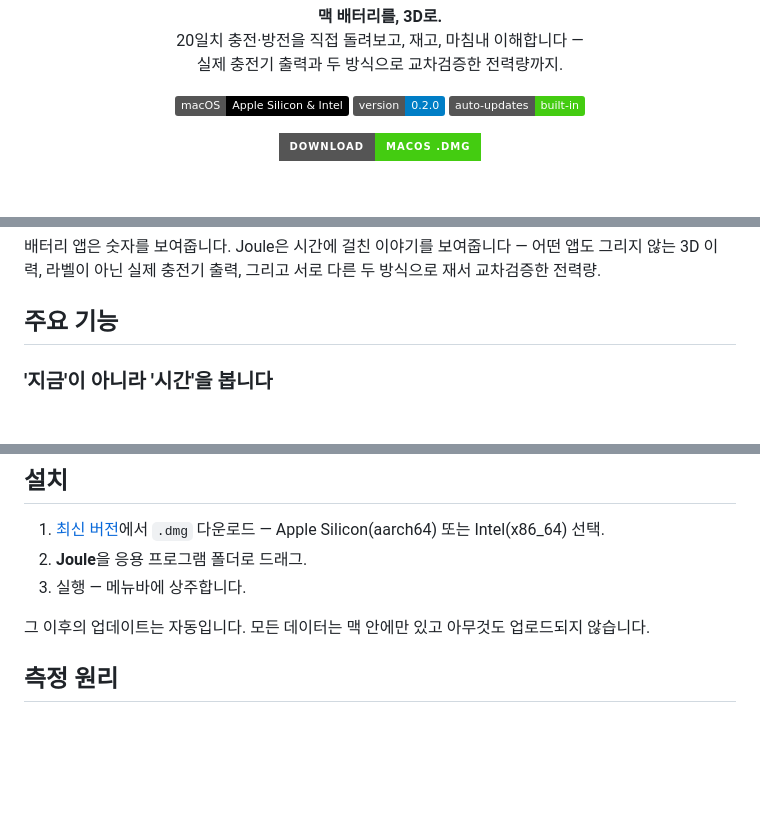
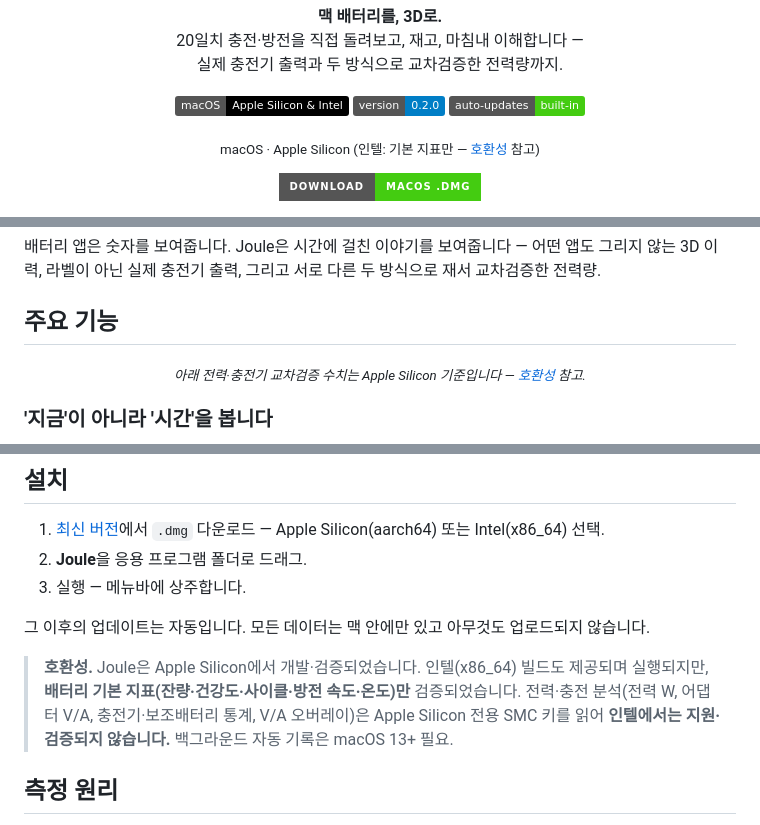
Before and after one commit to kim-dongryeong/3d-battery-life, a Markdown page: README.ko.md, 3 parts joined by grey strips. GitHub-like rendering; badges without logos; blank space fills up the shorter version.

Commit message:
README에 인텔 호환성 안내 추가 — 전력/충전 분석은 Apple Silicon 전용
배터리 기본 지표(잔량·건강도·사이클·방전 속도·온도)는 인텔에서도 동작하지만,
전력 W·어댑터 V/A 등 전력/충전 분석은 Apple Silicon SMC 키에 의존해
인텔에서는 미지원/미검증임을 상단 배지 안내, 기능 소개, 설치 섹션에 명시.

```diff
--- a/README.ko.md
+++ b/README.ko.md
@@ -17,6 +17,8 @@
   <a href="https://github.com/kim-dongryeong/joule-battery-power-charging-analyzer/releases/latest"><img alt="Version" src="https://img.shields.io/badge/version-0.2.0-blue"></a>
   <a href="https://github.com/kim-dongryeong/joule-battery-power-charging-analyzer/releases/latest"><img alt="자동 업데이트" src="https://img.shields.io/badge/auto--updates-built--in-brightgreen"></a>
 </p>
+
+<p align="center"><sub>macOS · Apple Silicon (인텔: 기본 지표만 — <a href="#설치">호환성</a> 참고)</sub></p>
 
 <p align="center">
   <a href="https://github.com/kim-dongryeong/joule-battery-power-charging-analyzer/releases/latest">
@@ -42,6 +44,8 @@
 배터리 앱은 숫자를 보여줍니다. Joule은 시간에 걸친 이야기를 보여줍니다 — 어떤 앱도 그리지 않는 3D 이력, 라벨이 아닌 실제 충전기 출력, 그리고 서로 다른 두 방식으로 재서 교차검증한 전력량.
 
 ## 주요 기능
+
+<p align="center"><sub><i>아래 전력·충전기 교차검증 수치는 Apple Silicon 기준입니다 — <a href="#설치">호환성</a> 참고.</i></sub></p>
 
 ### '지금'이 아니라 '시간'을 봅니다
 
@@ -98,6 +102,8 @@
 3. 실행 — 메뉴바에 상주합니다.
 
 그 이후의 업데이트는 자동입니다. 모든 데이터는 맥 안에만 있고 아무것도 업로드되지 않습니다.
+
+> **호환성.** Joule은 Apple Silicon에서 개발·검증되었습니다. 인텔(x86_64) 빌드도 제공되며 실행되지만, **배터리 기본 지표(잔량·건강도·사이클·방전 속도·온도)만** 검증되었습니다. 전력·충전 분석(전력 W, 어댑터 V/A, 충전기·보조배터리 통계, V/A 오버레이)은 Apple Silicon 전용 SMC 키를 읽어 **인텔에서는 지원·검증되지 않습니다.** 백그라운드 자동 기록은 macOS 13+ 필요.
 
 ## 측정 원리
 
```
Also changed, not shown: README.md (+6 -0 lines).
